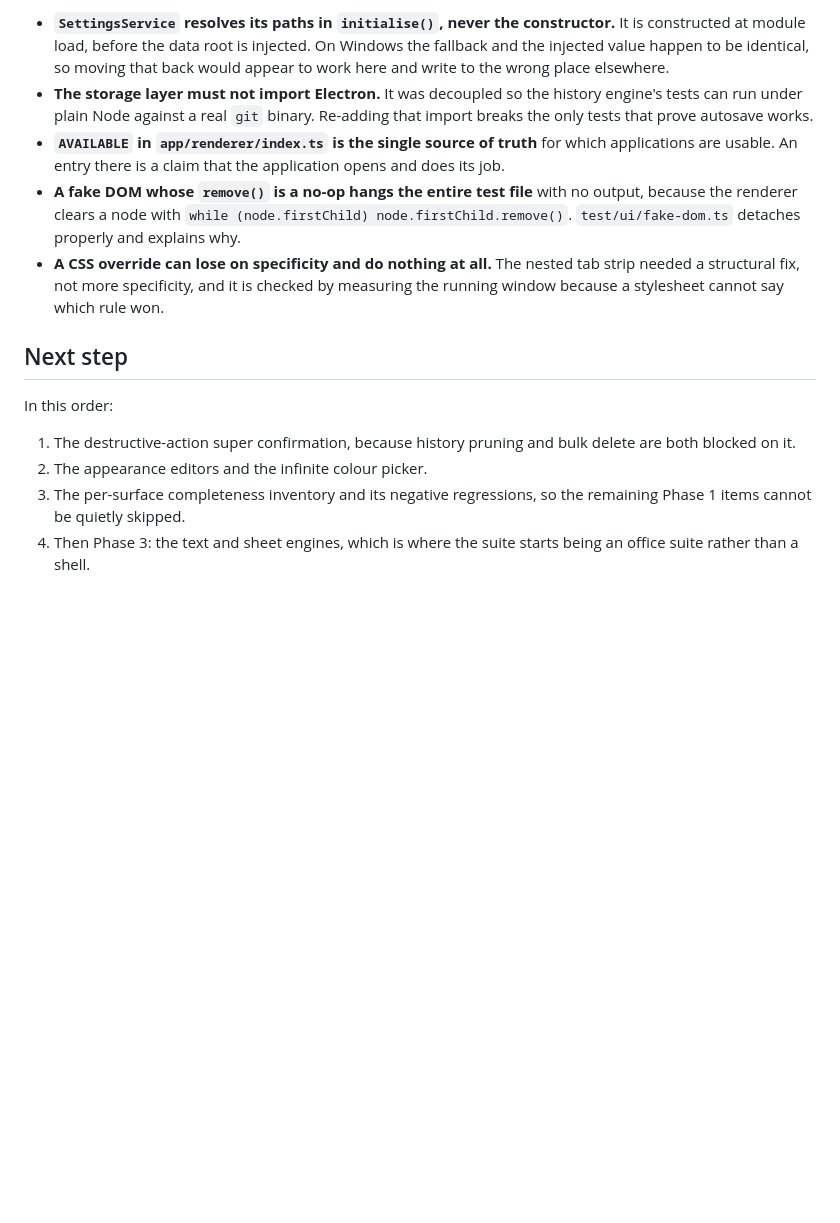
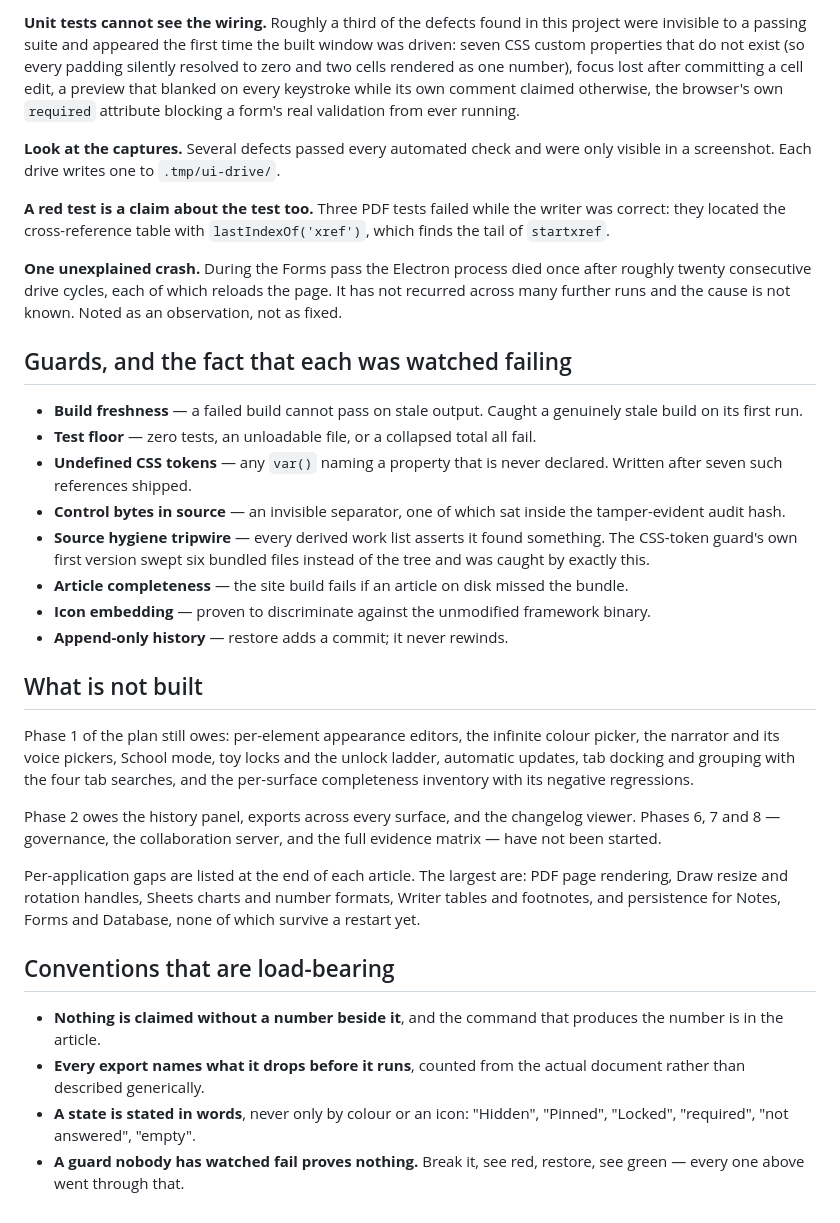
Before and after one commit to Ding-Ding-Projects/material-workspace, a Markdown page: HANDOFF.md, the part around one of its changes. Rendered like a GitHub page; blank space fills up the shorter version.

```diff
--- a/HANDOFF.md
+++ b/HANDOFF.md
@@ -65,31 +77,67 @@ These cost real time here. `AGENTS.md` carries the full list.
 
-- **`SettingsService` resolves its paths in `initialise()`, never the
-  constructor.** It is constructed at module load, before the data root is
-  injected. On Windows the fallback and the injected value happen to be
-  identical, so moving that back would appear to work here and write to the
-  wrong place elsewhere.
-- **The storage layer must not import Electron.** It was decoupled so the history
-  engine's tests can run under plain Node against a real `git` binary.
-  Re-adding that import breaks the only tests that prove autosave works.
-- **`AVAILABLE` in `app/renderer/index.ts` is the single source of truth** for
-  which applications are usable. An entry there is a claim that the application
-  opens and does its job.
-- **A fake DOM whose `remove()` is a no-op hangs the entire test file** with no
-  output, because the renderer clears a node with
-  `while (node.firstChild) node.firstChild.remove()`. `test/ui/fake-dom.ts`
-  detaches properly and explains why.
-- **A CSS override can lose on specificity and do nothing at all.** The nested
-  tab strip needed a structural fix, not more specificity, and it is checked by
-  measuring the running window because a stylesheet cannot say which rule won.
+**Unit tests cannot see the wiring.** Roughly a third of the defects found in
+this project were invisible to a passing suite and appeared the first time the
+built window was driven: seven CSS custom properties that do not exist (so
+every padding silently resolved to zero and two cells rendered as one number),
+focus lost after committing a cell edit, a preview that blanked on every
+keystroke while its own comment claimed otherwise, the browser's own `required`
+attribute blocking a form's real validation from ever running.
 
-## Next step
+**Look at the captures.** Several defects passed every automated check and were
+only visible in a screenshot. Each drive writes one to `.tmp/ui-drive/`.
 
-In this order:
+**A red test is a claim about the test too.** Three PDF tests failed while the
+writer was correct: they located the cross-reference table with
+`lastIndexOf('xref')`, which finds the tail of `startxref`.
 
-1. The destructive-action super confirmation, because history pruning and bulk
-   delete are both blocked on it.
-2. The appearance editors and the infinite colour picker.
-3. The per-surface completeness inventory and its negative regressions, so the
-   remaining Phase 1 items cannot be quietly skipped.
-4. Then Phase 3: the text and sheet engines, which is where the suite starts
-   being an office suite rather than a shell.
+**One unexplained crash.** During the Forms pass the Electron process died once
+after roughly twenty consecutive drive cycles, each of which reloads the page.
+It has not recurred across many further runs and the cause is not known. Noted
+as an observation, not as fixed.
+
+## Guards, and the fact that each was watched failing
+
+- **Build freshness** — a failed build cannot pass on stale output. Caught a
+  genuinely stale build on its first run.
+- **Test floor** — zero tests, an unloadable file, or a collapsed total all
+  fail.
+- **Undefined CSS tokens** — any `var()` naming a property that is never
+  declared. Written after seven such references shipped.
+- **Control bytes in source** — an invisible separator, one of which sat inside
+  the tamper-evident audit hash.
+- **Source hygiene tripwire** — every derived work list asserts it found
+  something. The CSS-token guard's own first version swept six bundled files
+  instead of the tree and was caught by exactly this.
+- **Article completeness** — the site build fails if an article on disk missed
+  the bundle.
+- **Icon embedding** — proven to discriminate against the unmodified framework
+  binary.
+- **Append-only history** — restore adds a commit; it never rewinds.
+
+## What is not built
+
+Phase 1 of the plan still owes: per-element appearance editors, the infinite
+colour picker, the narrator and its voice pickers, School mode, toy locks and
+the unlock ladder, automatic updates, tab docking and grouping with the four
+tab searches, and the per-surface completeness inventory with its negative
+regressions.
+
+Phase 2 owes the history panel, exports across every surface, and the changelog
+viewer. Phases 6, 7 and 8 — governance, the collaboration server, and the full
+evidence matrix — have not been started.
+
+Per-application gaps are listed at the end of each article. The largest are:
+PDF page rendering, Draw resize and rotation handles, Sheets charts and number
+formats, Writer tables and footnotes, and persistence for Notes, Forms and
+Database, none of which survive a restart yet.
+
+## Conventions that are load-bearing
+
+- **Nothing is claimed without a number beside it**, and the command that
+  produces the number is in the article.
+- **Every export names what it drops before it runs**, counted from the actual
+  document rather than described generically.
+- **A state is stated in words**, never only by colour or an icon: "Hidden",
+  "Pinned", "Locked", "required", "not answered", "empty".
+- **A guard nobody has watched fail proves nothing.** Break it, see red,
+  restore, see green — every one above went through that.
```
Also changed, not shown: other parts of HANDOFF.md (+60 -48 lines).
